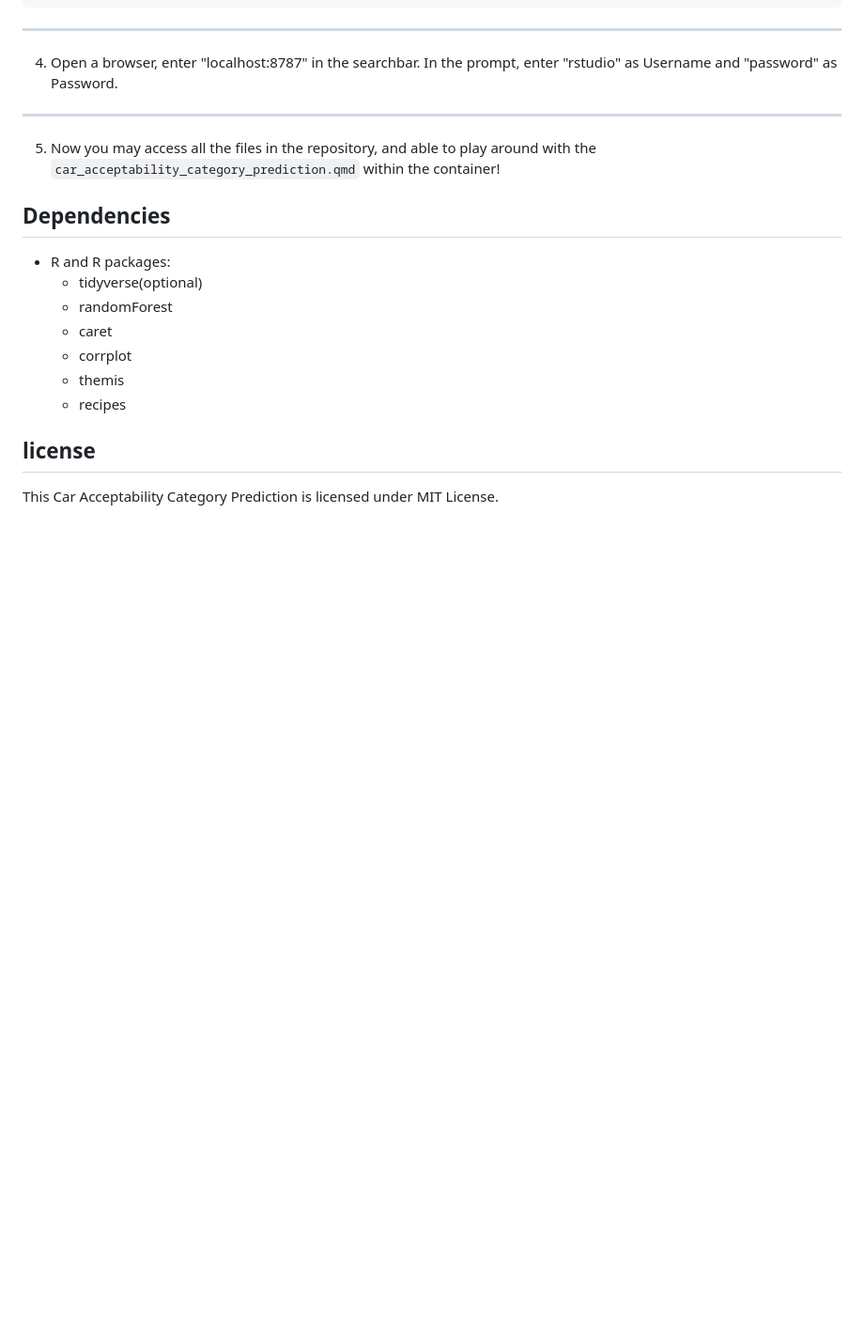
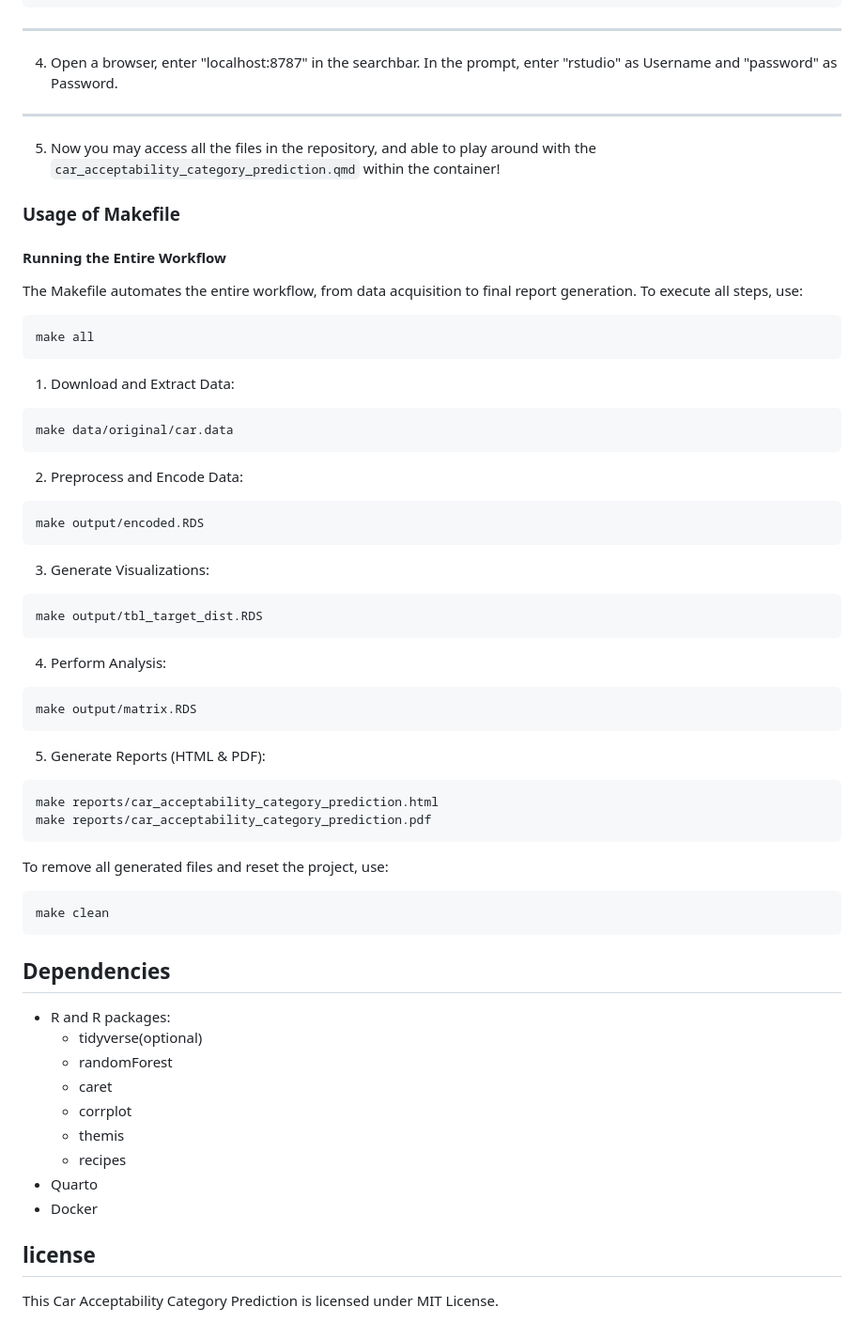
Before and after one commit to DSCI-310-2025/dsci-310-group-09, a Markdown page: README.md, the part around the change. Shown at 94% size. GitHub-like rendering; blank space fills up the shorter version.

Commit message:
Update README.md for Makefile

````diff
--- a/README.md
+++ b/README.md
@@ -87,6 +87,38 @@ docker run --platform=linux/amd64 --rm -it -e PASSWORD="password" -p 8787:8787 -
 ---------------------------
 5. Now you may access all the files in the repository, and able to play around with the `car_acceptability_category_prediction.qmd` within the container!
 
+### Usage of Makefile
+#### Running the Entire Workflow
+The Makefile automates the entire workflow, from data acquisition to final report generation.
+To execute all steps, use:
+```
+make all
+```
+1. Download and Extract Data:
+```
+make data/original/car.data
+```
+2. Preprocess and Encode Data:
+```
+make output/encoded.RDS
+```
+3. Generate Visualizations:
+```
+make output/tbl_target_dist.RDS
+```
+4. Perform Analysis:
+```
+make output/matrix.RDS
+```
+5. Generate Reports (HTML & PDF):
+```
+make reports/car_acceptability_category_prediction.html
+make reports/car_acceptability_category_prediction.pdf
+```
+To remove all generated files and reset the project, use:
+```
+make clean
+```
 
 
 ## Dependencies
@@ -97,6 +129,8 @@ docker run --platform=linux/amd64 --rm -it -e PASSWORD="password" -p 8787:8787 -
     - corrplot
     - themis
     - recipes
+- Quarto
+- Docker
 
 ## license
 This Car Acceptability Category Prediction is licensed under MIT License.
````
